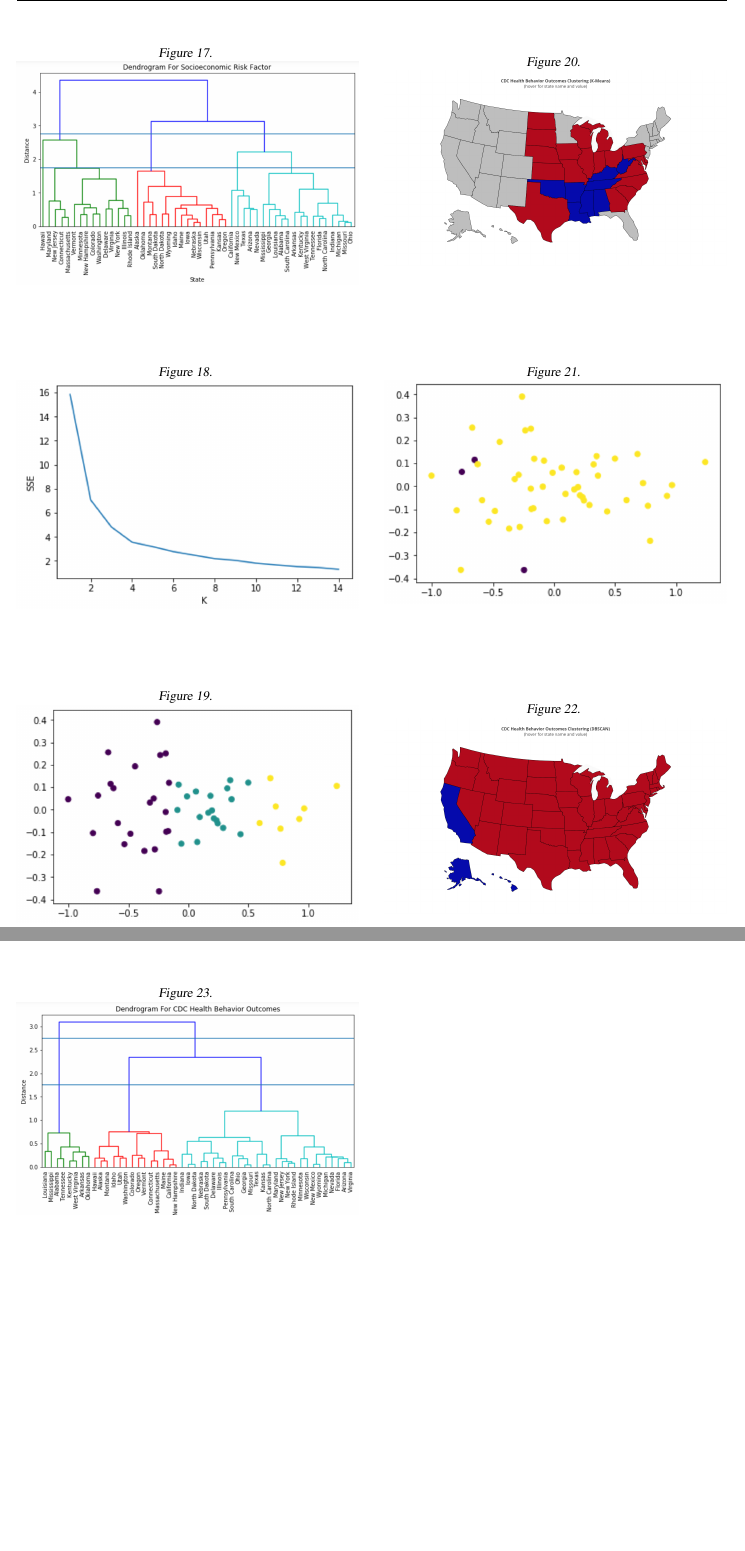
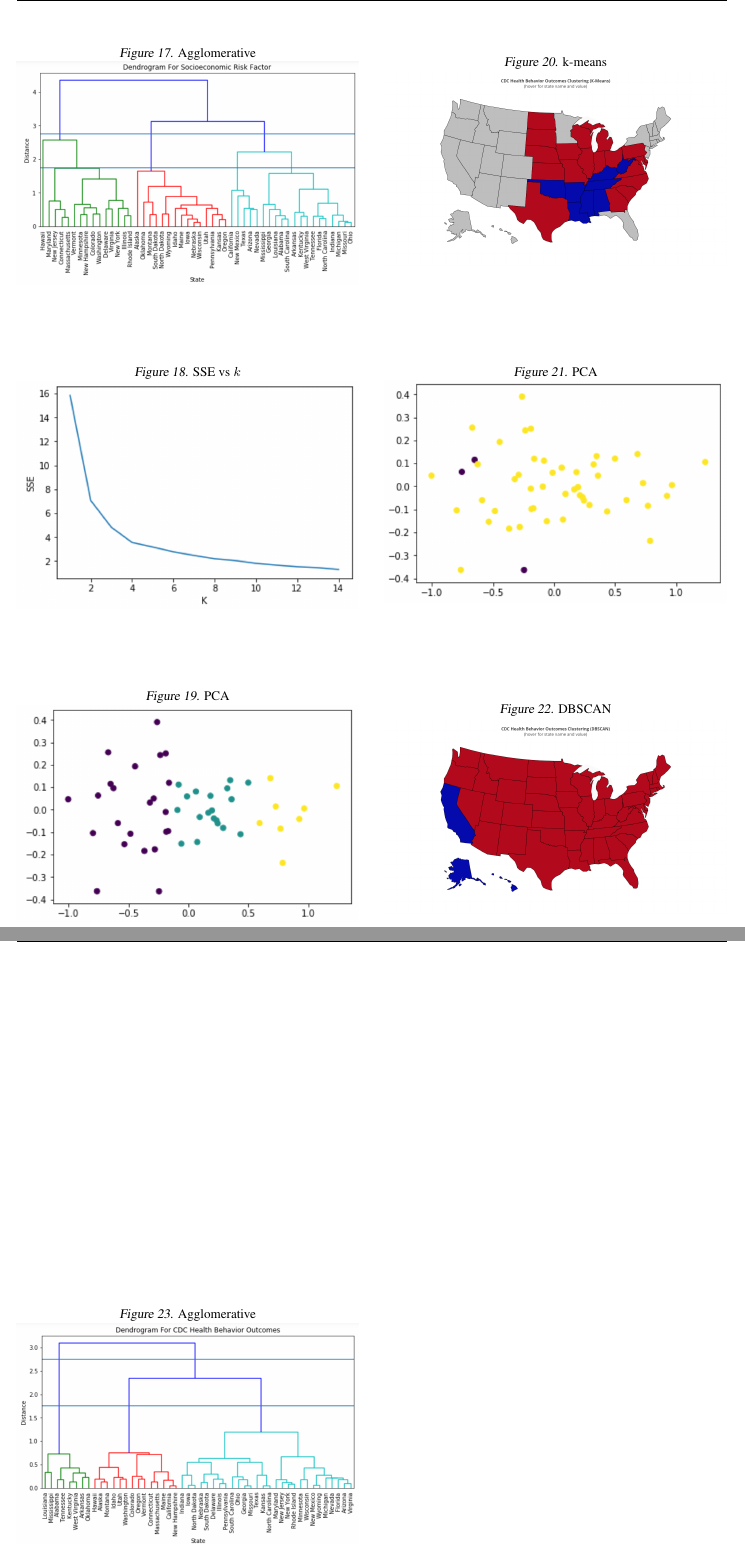
Before and after one commit to alankritjoshi/cs6220f17project2, a LaTeX document (04_update02/update.tex): two parts of pages 5 and 6 of 6, joined at a grey line, cut so that both start at the same text, the shorter picture padded with empty space. Compiled offline with pdfLaTeX.

Commit message:
Fixed captions

```diff
--- a/04_update02/update.tex
+++ b/04_update02/update.tex
@@ -214,4 +214,4 @@
-					\caption{}
+					\caption{Agglomerative}
 					\includegraphics[width=\linewidth]{"14 socioeconomic risk factor clustering (agglo)".png}
 					\label{fig:socioAgglo}
 				\end{figure}
@@ -219,39 +219,39 @@
 			\subsubsection{k-means}
 				\begin{figure}[h]
 					\centering
-					\caption{}
+					\caption{SSE vs $k$}
 					\includegraphics[width=\linewidth]{"21 cdc health behavior outcomes clustering (knn)".png}
 					\label{fig:combinedKnn}
 				\end{figure}
 				\begin{figure}[h]
 					\centering
-					\caption{}
+					\caption{PCA}
 					\includegraphics[width=\linewidth]{"22 cdc health behavior outcomes clustering (k-pca)".png}
 					\label{fig:combinedKpca}
 				\end{figure}
 				\begin{figure}[h]
 					\centering
-					\caption{}
+					\caption{k-means}
 					\includegraphics[width=\linewidth]{"18 cdc health behavior outcomes clustering (k-means)".png}
 					\label{fig:combinedKmeans}
 				\end{figure}
 			\subsubsection{DBSCAN}
 				\begin{figure}[h]
 					\centering
-					\caption{}
+					\caption{PCA}
 					\includegraphics[width=\linewidth]{"23 socioeconomic risk factor clustering (d-pca)".png}
 					\label{fig:combinedDpca}
 				\end{figure}
 				\begin{figure}[h]
 					\centering
-					\caption{}
+					\caption{DBSCAN}
 					\includegraphics[width=\linewidth]{"19 cdc health behavior outcomes clustering (dbscan)".png}
 					\label{fig:combinedDbscan}
 				\end{figure}
 			\subsubsection{Hierarchical Clustering}
 				\begin{figure}[h]
 					\centering
-					\caption{}
+					\caption{Agglomerative}
 					\includegraphics[width=\linewidth]{"20 cdc health behavior outcomes clustering (agglo)".png}
 					\label{fig:combinedAgglo}
 				\end{figure}
```
Also changed, not shown: 04_update02/update.pdf, 04_update02/update.tex (10 more changed lines).
